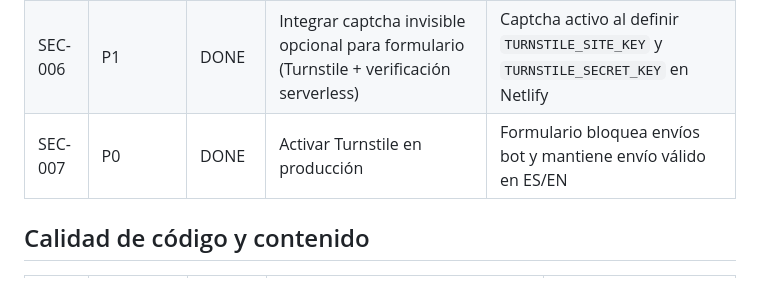
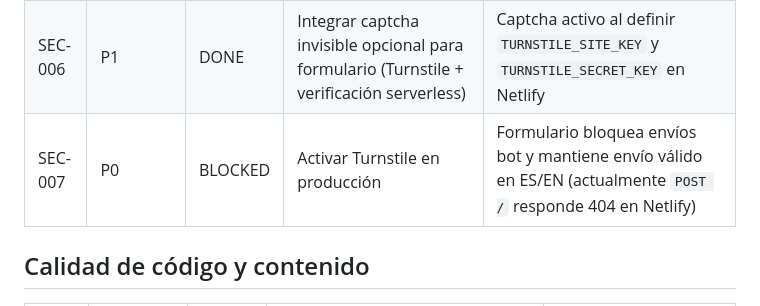
Before and after one commit to ibaifernandez/elm-st-web, a Markdown page: BACKLOG.md, the part around the change. Drawn GitHub-style.

```diff
--- a/BACKLOG.md
+++ b/BACKLOG.md
@@ -55,7 +55,7 @@
 | SEC-004 | P1 | TODO | Gestionar API keys expuestas en frontend | Ningún secreto sensible en HTML/JS público |
 | SEC-005 | P2 | DONE | Estabilizar checker de enlaces externos ante anti-bot (allowlist) | `test:links` estable en CI con externos habilitados |
 | SEC-006 | P1 | DONE | Integrar captcha invisible opcional para formulario (Turnstile + verificación serverless) | Captcha activo al definir `TURNSTILE_SITE_KEY` y `TURNSTILE_SECRET_KEY` en Netlify |
-| SEC-007 | P0 | DONE | Activar Turnstile en producción | Formulario bloquea envíos bot y mantiene envío válido en ES/EN |
+| SEC-007 | P0 | BLOCKED | Activar Turnstile en producción | Formulario bloquea envíos bot y mantiene envío válido en ES/EN (actualmente `POST /` responde 404 en Netlify) |
 
 ## Calidad de código y contenido
 | ID | Prioridad | Estado | Tarea | Criterio de aceptación |
```
Also changed, not shown: CHANGELOG.md (+2 -1 lines), ROADMAP.md (+5 -3 lines).
